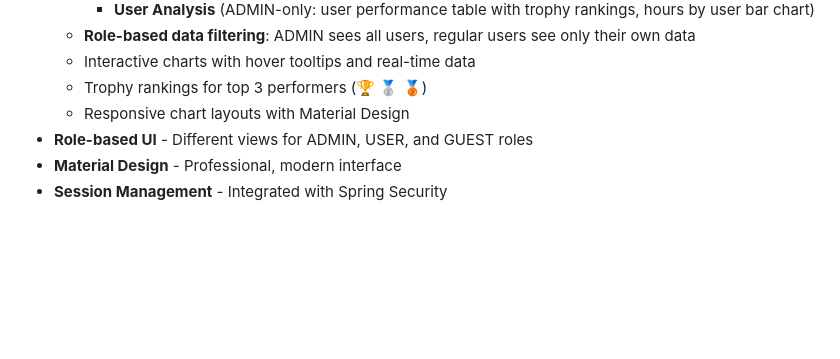
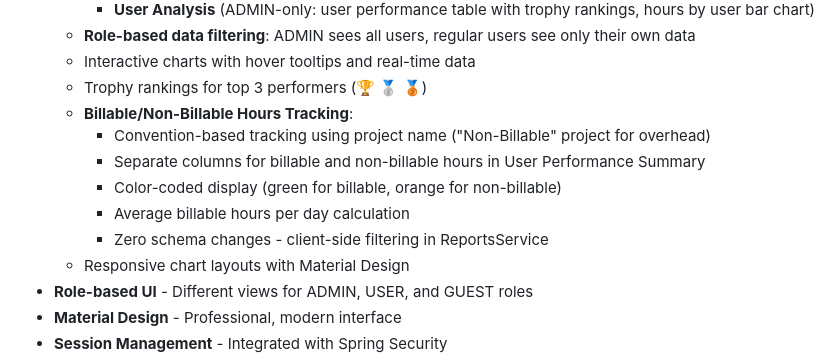
Before and after one commit to ammonsd/ActivityTracking, a Markdown page: docs/Technical_Features_Summary.md, the part around the change. GitHub-like rendering; blank space fills up the shorter version.

```diff
--- a/docs/Technical_Features_Summary.md
+++ b/docs/Technical_Features_Summary.md
@@ -213,6 +213,12 @@ This document provides a comprehensive summary of all technical features, framew
   - **Role-based data filtering**: ADMIN sees all users, regular users see only their own data
   - Interactive charts with hover tooltips and real-time data
   - Trophy rankings for top 3 performers (🏆 🥈 🥉)
+  - **Billable/Non-Billable Hours Tracking**:
+    - Convention-based tracking using project name ("Non-Billable" project for overhead)
+    - Separate columns for billable and non-billable hours in User Performance Summary
+    - Color-coded display (green for billable, orange for non-billable)
+    - Average billable hours per day calculation
+    - Zero schema changes - client-side filtering in ReportsService
   - Responsive chart layouts with Material Design
 - **Role-based UI** - Different views for ADMIN, USER, and GUEST roles
 - **Material Design** - Professional, modern interface
```
Also changed, not shown: docs/Administrator_User_Guide.md (+16 -3 lines), docs/User_Guide.md (+8 -3 lines).
